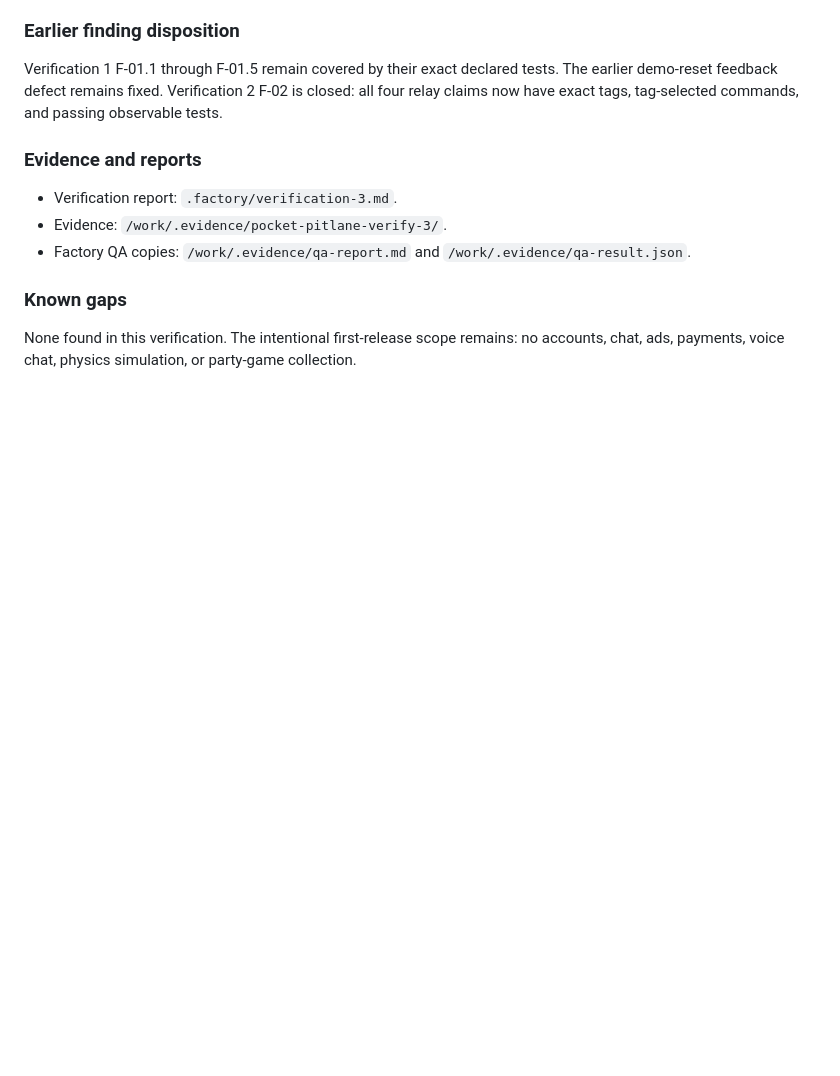
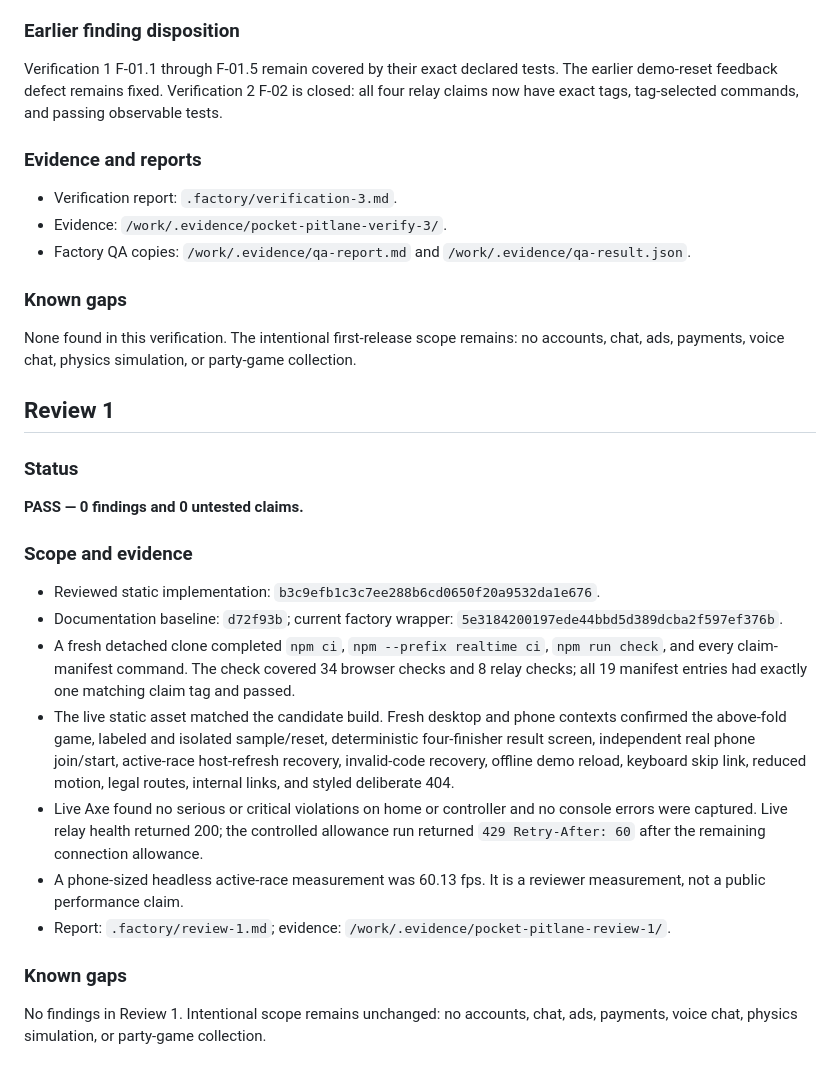
Before and after one commit to B-Divyesh/sf-pocket-pitlane, a Markdown page: .factory/handoff.md, the part around the change. Rendered like a GitHub page; blank space fills up the shorter version.

Commit message:
docs: add review 1 report

```diff
--- a/.factory/handoff.md
+++ b/.factory/handoff.md
@@ -192,3 +192,23 @@ Verification 1 F-01.1 through F-01.5 remain covered by their exact declared test
 ### Known gaps
 
 None found in this verification. The intentional first-release scope remains: no accounts, chat, ads, payments, voice chat, physics simulation, or party-game collection.
+
+## Review 1
+
+### Status
+
+**PASS — 0 findings and 0 untested claims.**
+
+### Scope and evidence
+
+- Reviewed static implementation: `b3c9efb1c3c7ee288b6cd0650f20a9532da1e676`.
+- Documentation baseline: `d72f93b`; current factory wrapper: `5e3184200197ede44bbd5d389dcba2f597ef376b`.
+- A fresh detached clone completed `npm ci`, `npm --prefix realtime ci`, `npm run check`, and every claim-manifest command. The check covered 34 browser checks and 8 relay checks; all 19 manifest entries had exactly one matching claim tag and passed.
+- The live static asset matched the candidate build. Fresh desktop and phone contexts confirmed the above-fold game, labeled and isolated sample/reset, deterministic four-finisher result screen, independent real phone join/start, active-race host-refresh recovery, invalid-code recovery, offline demo reload, keyboard skip link, reduced motion, legal routes, internal links, and styled deliberate 404.
+- Live Axe found no serious or critical violations on home or controller and no console errors were captured. Live relay health returned 200; the controlled allowance run returned `429 Retry-After: 60` after the remaining connection allowance.
+- A phone-sized headless active-race measurement was 60.13 fps. It is a reviewer measurement, not a public performance claim.
+- Report: `.factory/review-1.md`; evidence: `/work/.evidence/pocket-pitlane-review-1/`.
+
+### Known gaps
+
+No findings in Review 1. Intentional scope remains unchanged: no accounts, chat, ads, payments, voice chat, physics simulation, or party-game collection.
```
Also changed, not shown: .factory/review-1.md (added, +68 -0 lines).
